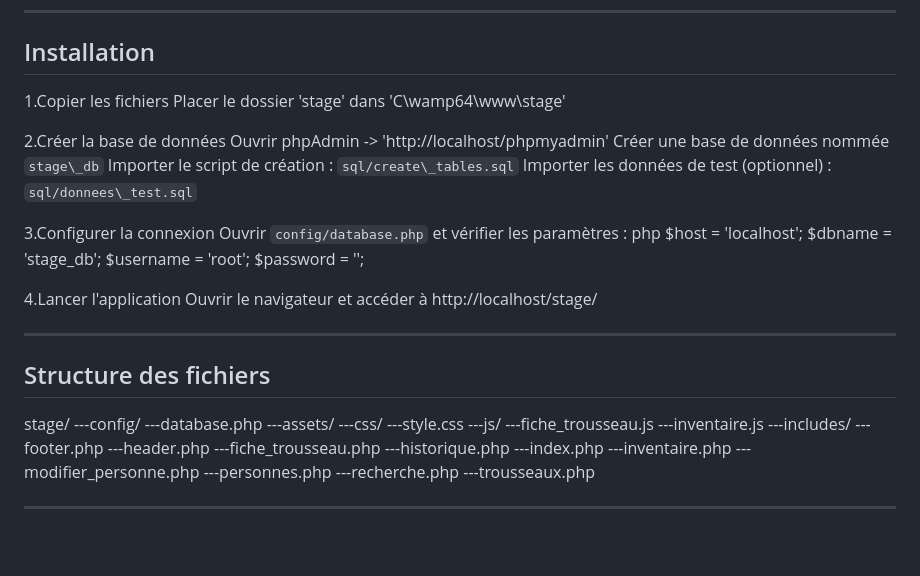
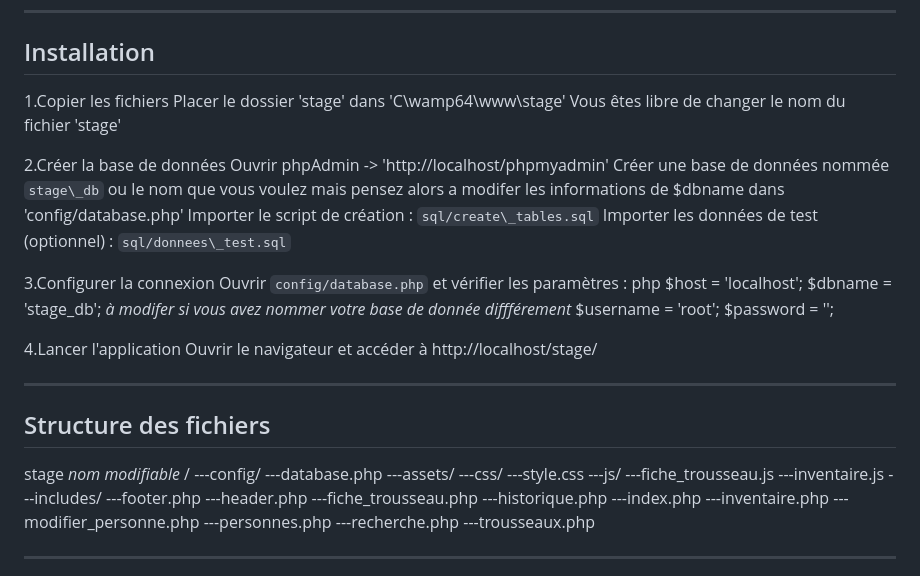
Before and after one commit to Lecodeurfouuu/gestion-trousseaux-mairie, a Markdown page: README.md, the part around the change. Drawn GitHub-style; blank space fills up the shorter version.

Commit message:
Update README avec instruction de setup de la base de donnée
Clarification de la manipulation des noms du fichiers et de la base de donnée.

```diff
--- a/README.md
+++ b/README.md
@@ -17,10 +17,11 @@ ___
 ## Installation
 1.Copier les fichiers
 Placer le dossier 'stage' dans 'C\wamp64\www\stage\'
+Vous êtes libre de changer le nom du fichier 'stage'
 
 2.Créer la base de données
 Ouvrir phpAdmin -> 'http://localhost/phpmyadmin'
-Créer une base de données nommée `stage\_db`
+Créer une base de données nommée `stage\_db` ou le nom que vous voulez mais pensez alors a modifer les informations de $dbname dans 'config/database.php'
 Importer le script de création : `sql/create\_tables.sql`
 Importer les données de test (optionnel) : `sql/donnees\_test.sql`
 
@@ -28,7 +29,7 @@ Importer les données de test (optionnel) : `sql/donnees\_test.sql`
 Ouvrir `config/database.php` et vérifier les paramètres :
 php
 $host     = 'localhost';
-$dbname   = 'stage_db';
+$dbname   = 'stage_db'; *à modifer si vous avez nommer votre base de donnée diffférement*
 $username = 'root';
 $password = '';
 
@@ -38,7 +39,7 @@ ___
 
 ## Structure des fichiers
 
-stage/
+stage *nom modifiable* /
 ---config/
 	  ---database.php
 ---assets/
```
